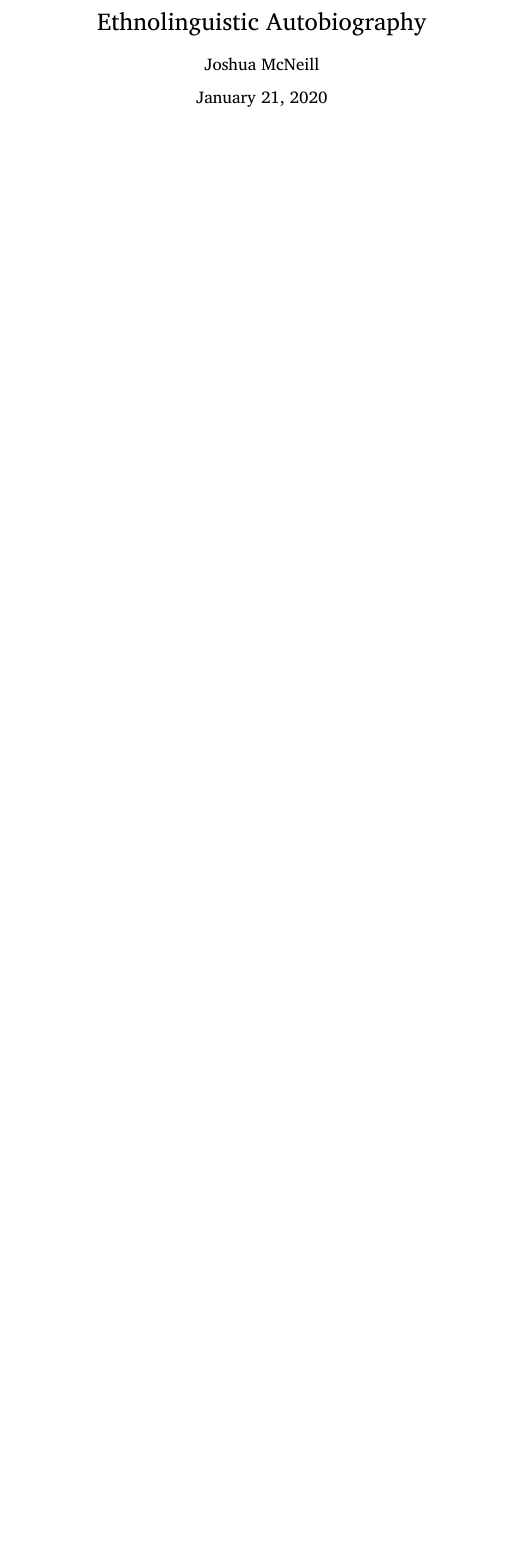
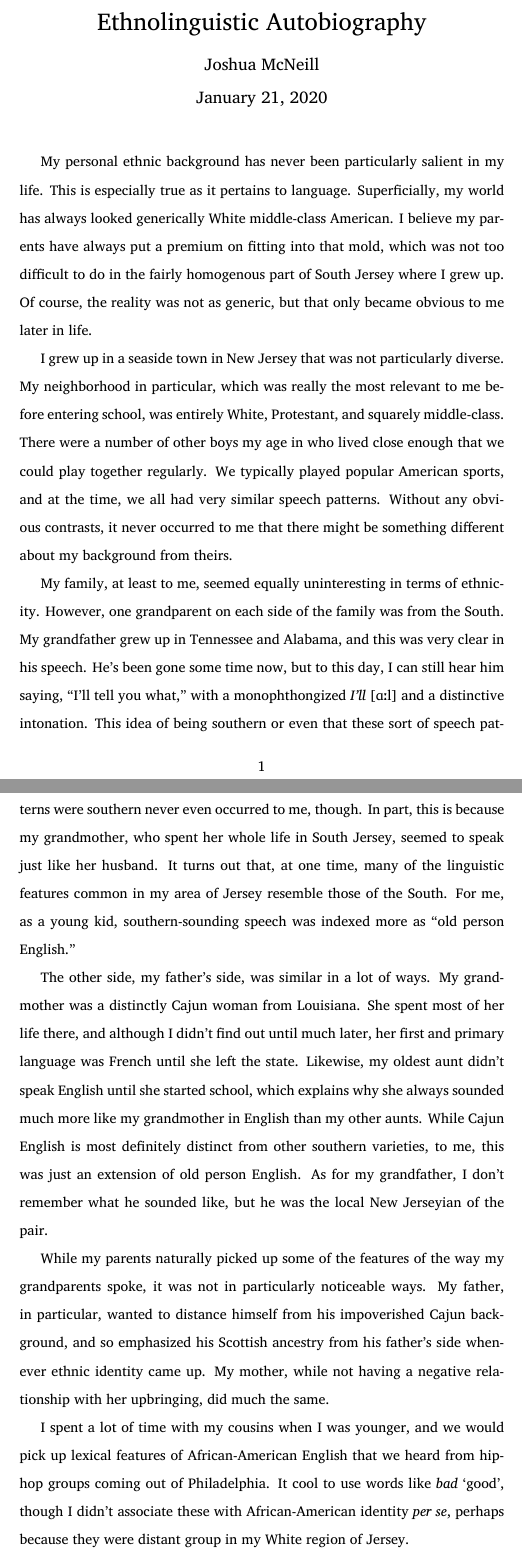
Before and after one commit to joshisanonymous/class_assignments, a LaTeX document (race_ethnicity_01/autobio.tex): part of the page before the commit and two parts of pages 1 and 2 of 3 after it, the two joined at a grey line, cut so that both start at the same text, the shorter picture padded with empty space. Compiled offline with XeLaTeX.

Commit message:
Finished R&E hw1

```diff
--- a/race_ethnicity_01/autobio.tex
+++ b/race_ethnicity_01/autobio.tex
@@ -12,4 +12,37 @@
 \begin{document}
   \maketitle
   \doublespacing
+  My personal ethnic background has never been particularly salient in my life.
+  This is especially true as it pertains to language.
+  Superficially, my world has always looked generically White middle-class American.
+  I believe my parents have always put a premium on fitting into that mold, which was not too difficult to do in the fairly homogenous part of South Jersey where I grew up.
+  Of course, the reality was not as generic, but that only became obvious to me later in life.
 
+  I grew up in a seaside town in New Jersey that was not particularly diverse.
+  My neighborhood in particular, which was really the most relevant to me before entering school, was entirely White, Protestant, and squarely middle-class.
+  There were a number of other boys my age in who lived close enough that we could play together regularly.
+  We typically played popular American sports, and at the time, we all had very similar speech patterns.
+  Without any obvious contrasts, it never occurred to me that there might be something different about my background from theirs.
+
+  My family, at least to me, seemed equally uninteresting in terms of ethnicity.
+  However, one grandparent on each side of the family was from the South.
+  My grandfather grew up in Tennessee and Alabama, and this was very clear in his speech.
+  He's been gone some time now, but to this day, I can still hear him saying, ``I'll tell you what,'' with a monophthongized \emph{I'll} [ɑːl] and a distinctive intonation.
+  This idea of being southern or even that these sort of speech patterns were southern never even occurred to me, though.
+  In part, this is because my grandmother, who spent her whole life in South Jersey, seemed to speak just like her husband.
+  It turns out that, at one time, many of the linguistic features common in my area of Jersey resemble those of the South.
+  For me, as a young kid, southern-sounding speech was indexed more as ``old person English.''
+
+  The other side, my father's side, was similar in a lot of ways.
+  My grandmother was a distinctly Cajun woman from Louisiana.
+  She spent most of her life there, and although I didn't find out until much later, her first and primary language was French until she left the state.
+  Likewise, my oldest aunt didn't speak English until she started school, which explains why she always sounded much more like my grandmother in English than my other aunts.
+  While Cajun English is most definitely distinct from other southern varieties, to me, this was just an extension of old person English.
+  As for my grandfather, I don't remember what he sounded like, but he was the local New Jerseyian of the pair.
+
+  While my parents naturally picked up some of the features of the way my grandparents spoke, it was not in particularly noticeable ways.
+  My father, in particular, wanted to distance himself from his impoverished Cajun background, and so emphasized his Scottish ancestry from his father's side whenever ethnic identity came up.
+  My mother, while not having a negative relationship with her upbringing, did much the same.
+
+  I spent a lot of time with my cousins when I was younger, and we would pick up lexical features of African-American English that we heard from hip-hop groups coming out of Philadelphia.
+  It cool to use words like \emph{bad} `good', though I didn't associate these with African-American identity \emph{per se}, perhaps because they were distant group in my White region of Jersey.
```
Also changed, not shown: race_ethnicity_01/autobio.tex (16 more changed lines).
